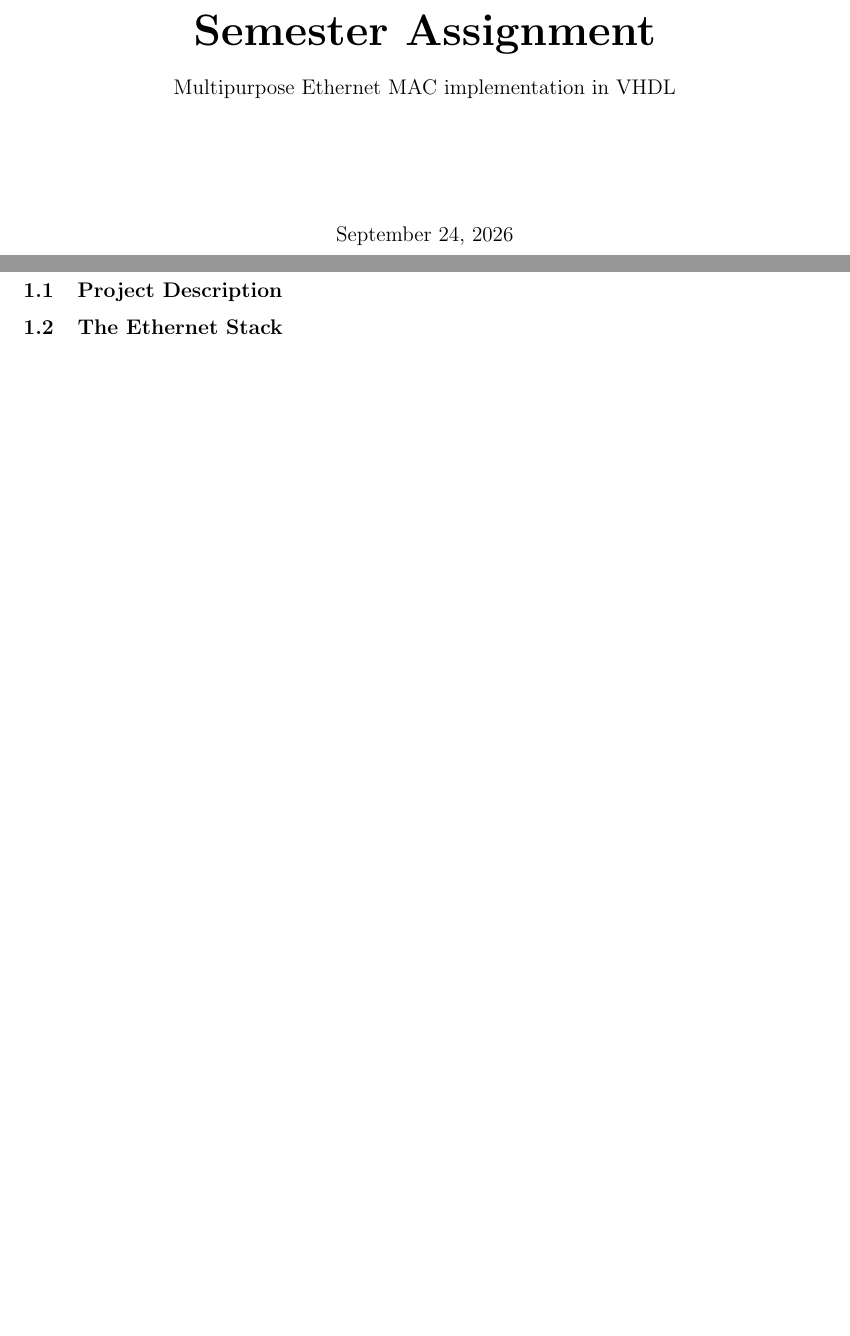
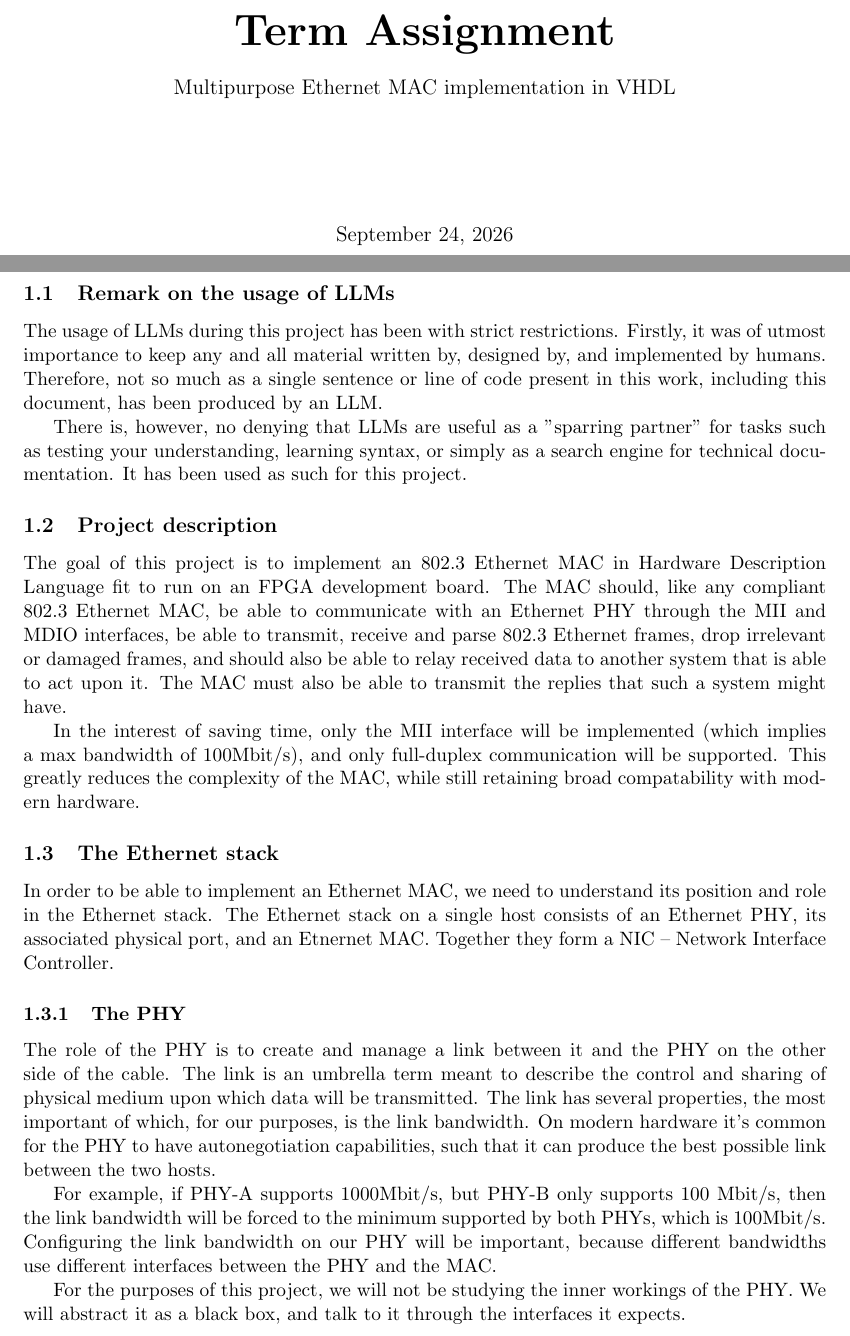
Before and after one commit to detolly/eth-mac, a LaTeX document (latex/report.tex): two parts of pages 1 and 3 of 8 before the commit and two parts of pages 1 and 3 of 9 after it, joined at a grey line, cut so that both start at the same text, the shorter picture padded with empty space. Compiled offline with pdfLaTeX; a LaTeX package or settings file that is missing is left out.

Commit message:
progress

```diff
--- a/latex/report.tex
+++ b/latex/report.tex
@@ -28,7 +36,36 @@
 \newpage
 
 \section{Introduction}
-\subsection{Project Description}
-\subsection{The Ethernet Stack}
+\subsection{Remark on the usage of LLMs}
+The usage of LLMs during this project has been with strict restrictions.
+Firstly, it was of utmost importance to keep any and all material written by, designed by, and implemented by humans.
+Therefore, not so much as a single sentence or line of code present in this work, including this document, has been produced by an LLM.
+
+There is, however, no denying that LLMs are useful as a "sparring partner" for tasks such as testing your understanding, learning syntax, or simply as a search engine for technical documentation.
+It has been used as such for this project.
+
+\subsection{Project description}
+The goal of this project is to implement an 802.3 Ethernet MAC in Hardware Description Language fit to run on an FPGA development board.
+The MAC should, like any compliant 802.3 Ethernet MAC, be able to communicate with an Ethernet PHY through the MII and MDIO interfaces, be able to transmit, receive and parse 802.3 Ethernet frames, drop irrelevant or damaged frames, and should also be able to relay received data to another system that is able to act upon it.
+The MAC must also be able to transmit the replies that such a system might have.
+
+In the interest of saving time, only the MII interface will be implemented (which implies a max bandwidth of 100Mbit/s), and only full-duplex communication will be supported. This greatly reduces the complexity of the MAC, while still retaining broad compatability with modern hardware.
+
+\subsection{The Ethernet stack}
+In order to be able to implement an Ethernet MAC, we need to understand its position and role in the Ethernet stack.
+The Ethernet stack on a single host consists of an Ethernet PHY, its associated physical port, and an Etnernet MAC.
+Together they form a NIC -- Network Interface Controller.
+\subsubsection{The PHY}
+The role of the PHY is to create and manage a link between it and the PHY on the other side of the cable.
+The link is an umbrella term meant to describe the control and sharing of physical medium upon which data will be transmitted.
+The link has several properties, the most important of which, for our purposes, is the link bandwidth.
+On modern hardware it's common for the PHY to have autonegotiation capabilities, such that it can produce the best possible link between the two hosts.
+
+For example, if PHY-A supports 1000Mbit/s, but PHY-B only supports 100 Mbit/s, then the link bandwidth will be forced to the minimum supported by both PHYs, which is 100Mbit/s.
+Configuring the link bandwidth on our PHY will be important, because different bandwidths use different interfaces between the PHY and the MAC.
+
+For the purposes of this project, we will not be studying the inner workings of the PHY.
+We will abstract it as a black box, and talk to it through the interfaces it expects.
+\subsubsection{The MAC}
 \subsection{Introduction to FPGAs}
 \subsection{DE2-115 Development Board}
```
Also changed, not shown: latex/report.tex (23 more changed lines), 1 other file.
